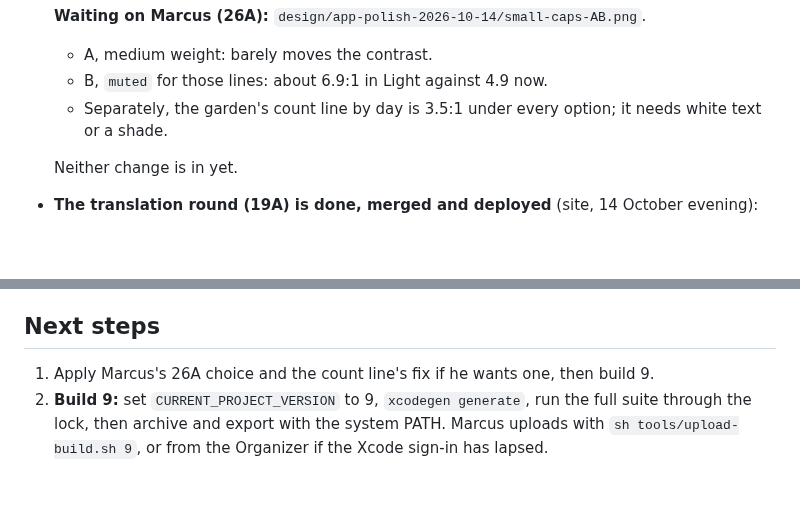
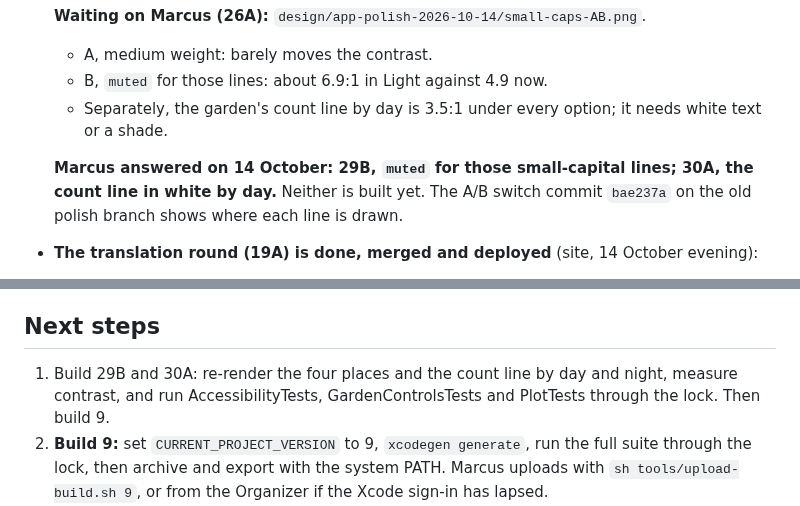
Before and after one commit to marcusbsorensen/peace-garden, a Markdown page: .claude/HANDOVER.md, 2 parts joined by grey strips. GitHub-like rendering; blank space fills up the shorter version.

Commit message:
HANDOVER: Marcus's 29B and 30A, to build before build 9
Co-Authored-By: Claude Opus 5.5 <noreply@anthropic.com>

```diff
--- a/.claude/HANDOVER.md
+++ b/.claude/HANDOVER.md
@@ -37,7 +37,7 @@ Previous notes: `git show c83bc6e:.claude/HANDOVER.md` covers build 8 (12 Octobe
   - B, `muted` for those lines: about 6.9:1 in Light against 4.9 now.
   - Separately, the garden's count line by day is 3.5:1 under every option; it needs white text or a shade.
 
-  Neither change is in yet.
+  **Marcus answered on 14 October: 29B, `muted` for those small-capital lines; 30A, the count line in white by day.** Neither is built yet. The A/B switch commit `bae237a` on the old polish branch shows where each line is drawn.
 - **The translation round (19A) is done, merged and deployed** (site, 14 October evening):
   - the app has all seven languages for every sentence in use (Danish final; "Landskab %lld");
   - the site has 146 of 146 keys in all 40 offered languages, privacy10 included;
@@ -50,7 +50,7 @@ Previous notes: `git show c83bc6e:.claude/HANDOVER.md` covers build 8 (12 Octobe
   - `downloadBody` says the plant "is nobody else's", while `growBody` says "you both have it". Marcus hasn't answered this yet.
 
 ## Next steps
-1. Apply Marcus's 26A choice and the count line's fix if he wants one, then build 9.
+1. Build 29B and 30A: re-render the four places and the count line by day and night, measure contrast, and run AccessibilityTests, GardenControlsTests and PlotTests through the lock. Then build 9.
 2. **Build 9:** set `CURRENT_PROJECT_VERSION` to 9, `xcodegen generate`, run the full suite through the lock, then archive and export with the system PATH. Marcus uploads with `sh tools/upload-build.sh 9`, or from the Organizer if the Xcode sign-in has lapsed.
 3. ~~Site deploy for the translations~~ done 14 October evening, with every check ok.
 4. Marcus checks on a real phone:
```
